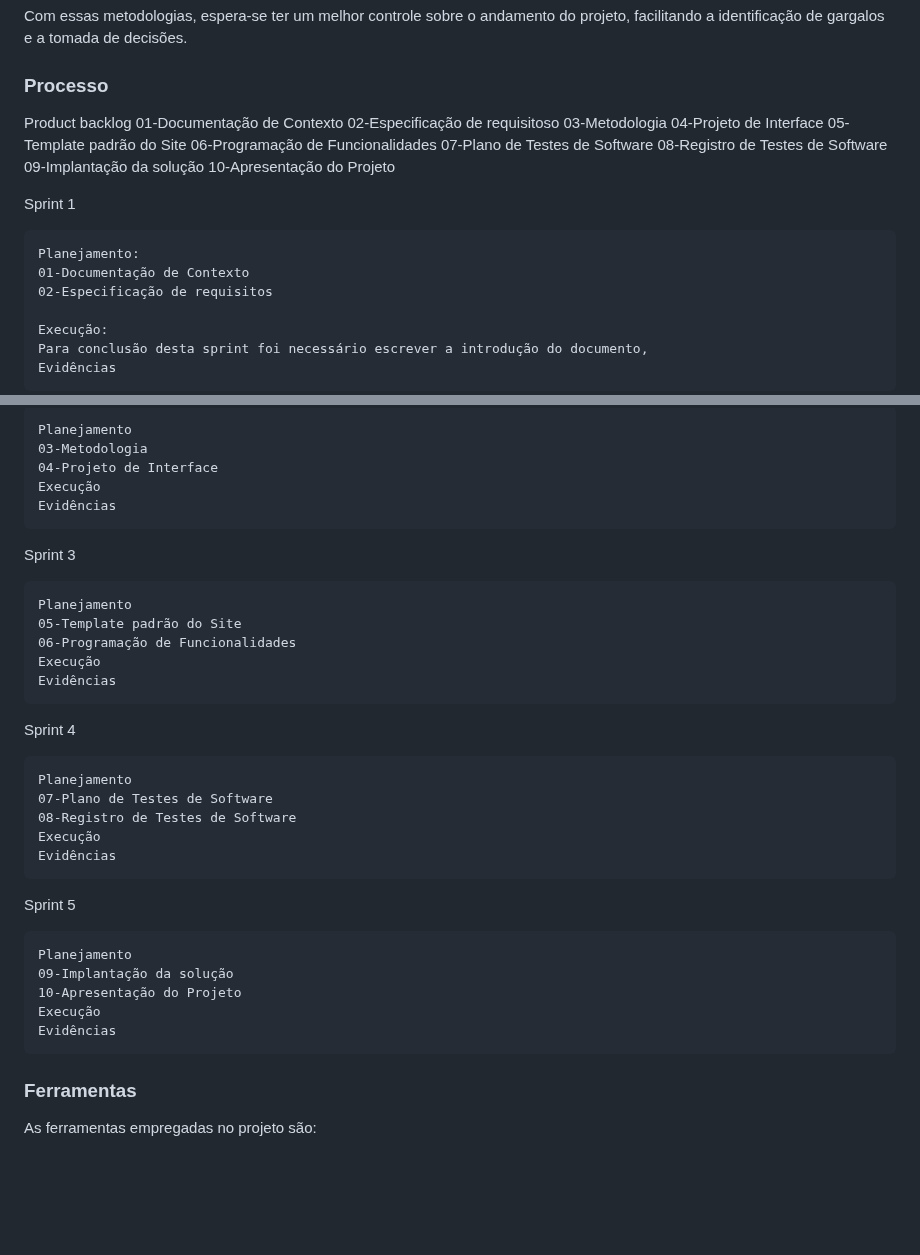
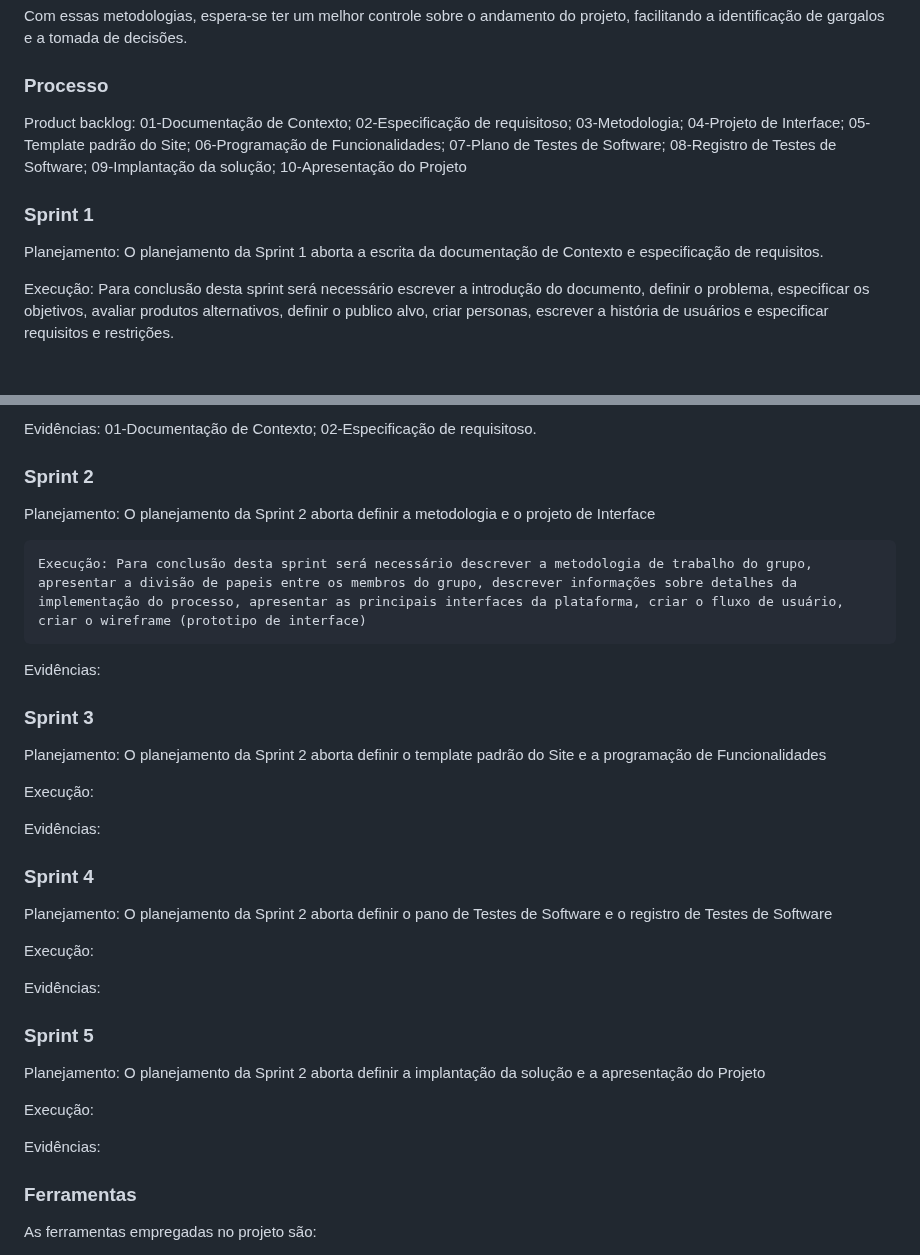
Before and after one commit to ICEI-PUC-Minas-PMV-ADS/pmv-ads-2023-1-e1-proj-web-t06-projetocontroleestoque, a Markdown page: docs/03-Metodologia.md, 2 parts joined by grey strips. Rendered like a GitHub page; blank space fills up the shorter version.

```diff
--- a/docs/03-Metodologia.md
+++ b/docs/03-Metodologia.md
@@ -47,25 +47,11 @@ Com essas metodologias, espera-se ter um melhor controle sobre o andamento do pr
 
 ### Processo
 
- Product backlog
-01-Documentação de Contexto
-02-Especificação de requisitoso
-03-Metodologia
-04-Projeto de Interface
-05-Template padrão do Site
-06-Programação de Funcionalidades
-07-Plano de Testes de Software
-08-Registro de Testes de Software
-09-Implantação da solução
-10-Apresentação do Projeto
+Product backlog: 01-Documentação de Contexto; 02-Especificação de requisitoso; 03-Metodologia; 04-Projeto de Interface; 05-Template padrão do Site; 06-Programação de Funcionalidades; 07-Plano de Testes de Software; 08-Registro de Testes de Software; 09-Implantação da solução; 10-Apresentação do Projeto
 
-  Sprint 1
+### Sprint 1
 
-    Planejamento:
-    01-Documentação de Contexto
-    02-Especificação de requisitos
+  Planejamento: O planejamento da Sprint 1 aborta a escrita da documentação de Contexto e especificação de requisitos.
 
-    Execução:
-    Para conclusão desta sprint foi necessário escrever a introdução do documento,
-    Evidências
+  Execução: Para conclusão desta sprint será necessário escrever a introdução do documento, definir o problema, especificar os objetivos, avaliar produtos     alternativos, definir o publico alvo, criar personas, escrever a história de usuários e especificar requisitos e restrições.
 
@@ -73,33 +59,37 @@ Com essas metodologias, espera-se ter um melhor controle sobre o andamento do pr
 
-    Planejamento
-    03-Metodologia
-    04-Projeto de Interface
-    Execução
-    Evidências
+  Evidências: 01-Documentação de Contexto; 02-Especificação de requisitoso.
 
-  Sprint 3
+### Sprint 2
 
-    Planejamento
-    05-Template padrão do Site
-    06-Programação de Funcionalidades
-    Execução
-    Evidências
+  Planejamento: O planejamento da Sprint 2 aborta definir a metodologia e o projeto de Interface
 
-  Sprint 4
+    Execução: Para conclusão desta sprint será necessário descrever a metodologia de trabalho do grupo, apresentar a divisão de papeis entre os membros do grupo, descrever informações sobre detalhes da implementação do processo, apresentar as principais interfaces da plataforma, criar o fluxo de usuário, criar o wireframe (prototipo de interface)
 
-    Planejamento
-    07-Plano de Testes de Software
-    08-Registro de Testes de Software
-    Execução
-    Evidências
+  Evidências:
 
-  Sprint 5
+ ### Sprint 3
 
-    Planejamento
-    09-Implantação da solução
-    10-Apresentação do Projeto
-    Execução
-    Evidências
+  Planejamento: O planejamento da Sprint 2 aborta definir o template padrão do Site e a programação de Funcionalidades
+
+  Execução:
+
+  Evidências:
+
+ ### Sprint 4
+
+  Planejamento: O planejamento da Sprint 2 aborta definir o pano de Testes de Software e o registro de Testes de Software
+
+  Execução:
+
+  Evidências:
+
+ ### Sprint 5
+
+  Planejamento: O planejamento da Sprint 2 aborta definir a implantação da solução e a apresentação do Projeto
+
+  Execução:
+
+  Evidências:
 
 ### Ferramentas
 
```
Also changed, not shown: other parts of docs/03-Metodologia.md (+1 -1 lines).
